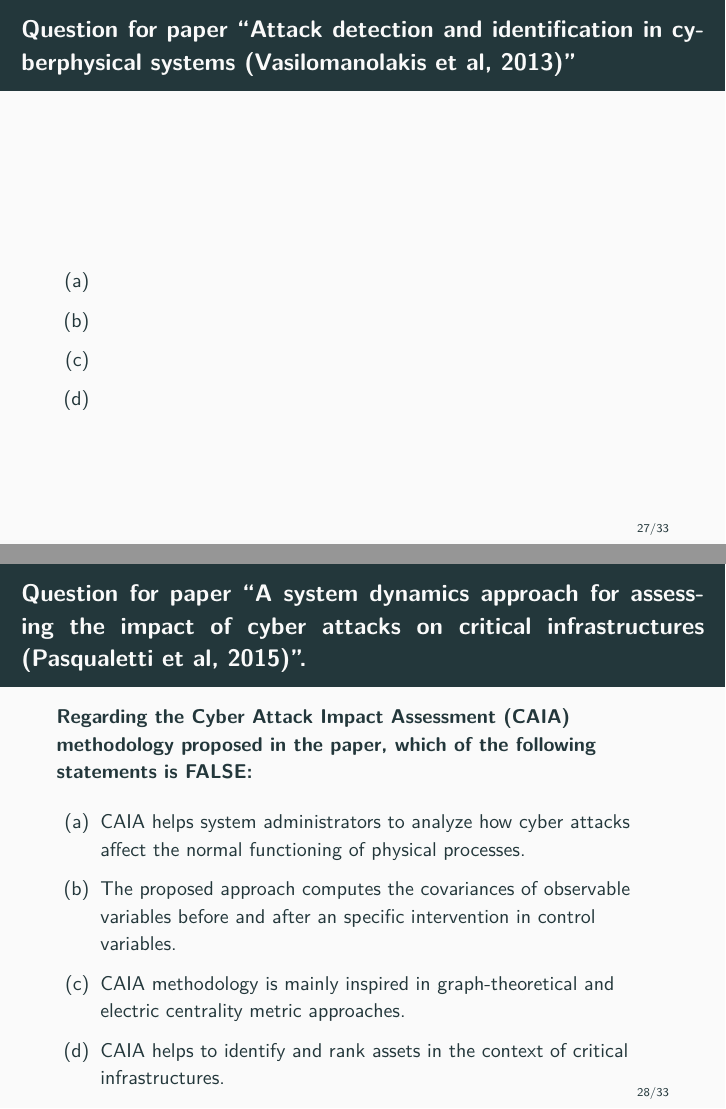
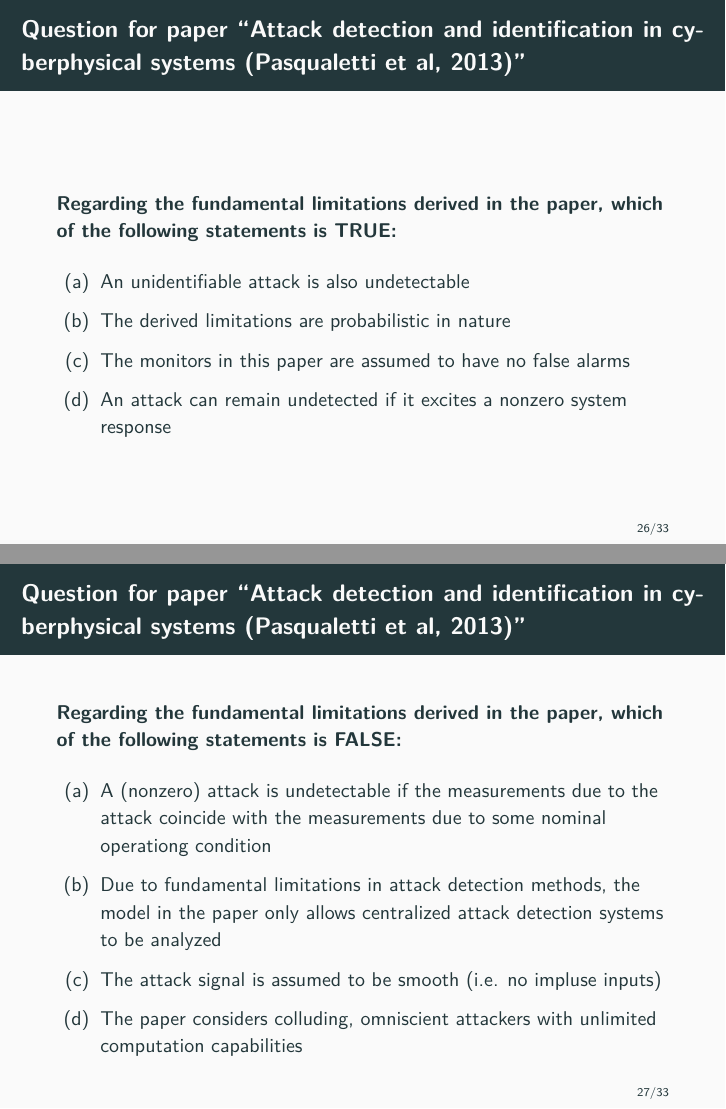
Before and after one commit to etnoy/rics, LaTeX slides (attackdetection.tex): pages 27 and 28 of 33 before the commit and pages 26 and 27 of 33 after it, joined at a grey line. Compiled offline with pdfLaTeX.

Commit message:
Added last quiz questions

```diff
--- a/attackdetection.tex
+++ b/attackdetection.tex
@@ -366,27 +366,44 @@
 
 \end{frame}
 
-\begin{frame}{Question for paper ``Attack detection and identification in cyberphysical systems (Vasilomanolakis et al, 2013)''}
-      \textbf{}
+\begin{frame}{Question for paper ``Attack detection and identification in
+    cyberphysical systems (Pasqualetti et al, 2013)''}
+    \textbf{Regarding the fundamental limitations derived in the paper, which of
+the following statements is TRUE:}
       \begin{enumerate}[(a)]
        \item
+           An unidentifiable attack is also undetectable
        \item
+            The derived limitations are probabilistic in nature
        \item
+           The monitors in this paper are assumed to have no false alarms
        \item
+           An attack can remain undetected if it excites a nonzero system
+           response
+      \end{enumerate}
+\end{frame}
+\begin{frame}{Question for paper ``Attack detection and identification in
+    cyberphysical systems (Pasqualetti et al, 2013)''}
+    \textbf{Regarding the fundamental limitations derived in the paper, which of
+the following statements is FALSE:}
+      \begin{enumerate}[(a)]
+       \item
+           A (nonzero) attack is undetectable if the measurements due to the
+           attack coincide with the measurements due to some nominal operationg
+           condition
+       \item
+           Due to fundamental limitations in attack detection methods, the model
+           in the paper only allows centralized attack detection systems to be
+           analyzed
+       \item
+           The attack signal is assumed to be smooth (i.e. no impluse inputs)
+       \item
+           The paper considers colluding, omniscient attackers with unlimited
+           computation capabilities
       \end{enumerate}
 \end{frame}
 
-\begin{frame}{Question for paper ``Attack detection and identification in cyberphysical systems (Vasilomanolakis et al, 2013)''}
-      \textbf{}
-      \begin{enumerate}[(a)]
-       \item
-       \item
-       \item
-       \item
-      \end{enumerate}
-\end{frame}
-
-\begin{frame}{Question for paper ``A system dynamics approach for assessing the impact of cyber attacks on critical infrastructures (Pasqualetti et al, 2015)''.}
+\begin{frame}{Question for paper ``A system dynamics approach for assessing the impact of cyber attacks on critical infrastructures (Vasilomanolakis et al, 2013)''}
       \textbf{Regarding the Cyber Attack Impact Assessment (CAIA) methodology proposed in the paper, which of the following statements is FALSE:}
       \begin{enumerate}[(a)]
        \item CAIA helps system administrators to analyze how cyber attacks affect the normal functioning of physical processes.
@@ -396,7 +413,7 @@
       \end{enumerate}
 \end{frame}
 
-\begin{frame}{Question for paper ``A system dynamics approach for assessing the impact of cyber attacks on critical infrastructures (Pasqualetti et al, 2015)''.}
+\begin{frame}{Question for paper ``A system dynamics approach for assessing the impact of cyber attacks on critical infrastructures (Vasilomanolakis et al, 2013)''}
       \textbf{The proposed methodology (CAIA) was validated by various experiments. Which of the following statements is FALSE:}
       \begin{enumerate}[(a)]
        \item The conducted experiments were able to demonstrate CAIA's efficiency, scalability and cross-sector applicability.
```
Also changed, not shown: attackdetection.pdf.
